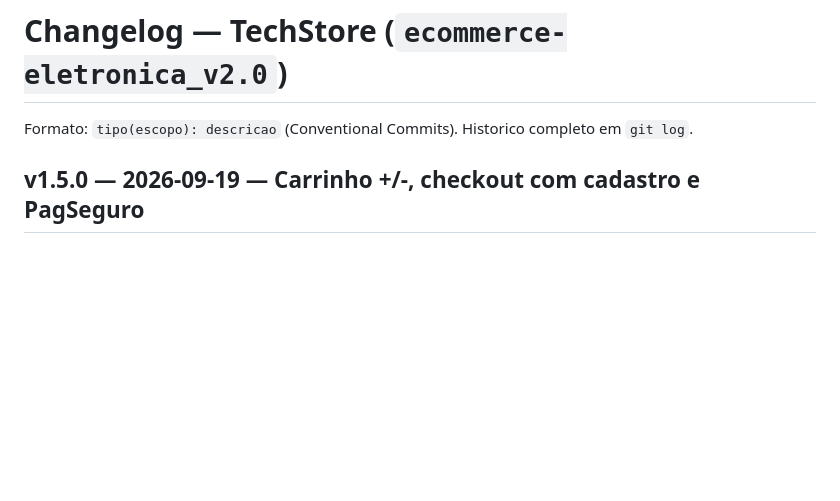
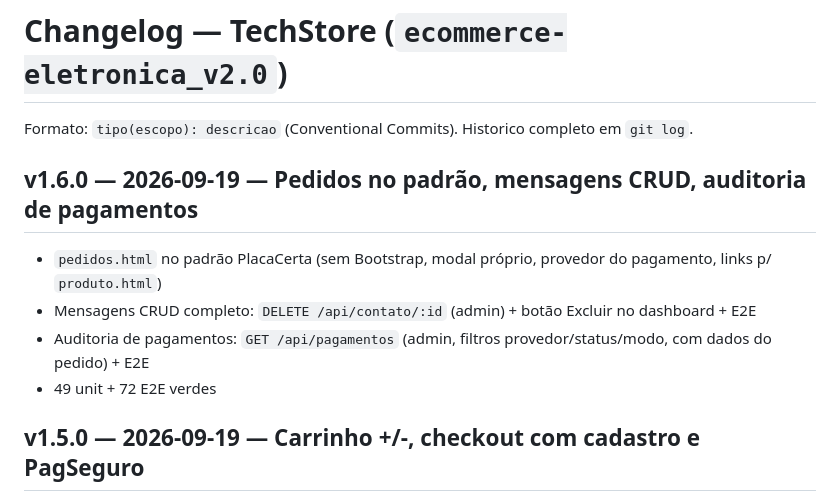
Before and after one commit to Regimarcilio/ecommerce-eletronica_v2.0, a Markdown page: CHANGELOG.md, the part around the change. Drawn GitHub-style; blank space fills up the shorter version.

Commit message:
chore(release): v1.6.0 pedidos no padrao, mensagens CRUD, auditoria pagamentos

```diff
--- a/CHANGELOG.md
+++ b/CHANGELOG.md
@@ -1,6 +1,12 @@
 # Changelog — TechStore (`ecommerce-eletronica_v2.0`)
 
 Formato: `tipo(escopo): descricao` (Conventional Commits). Historico completo em `git log`.
+
+## v1.6.0 — 2026-09-19 — Pedidos no padrão, mensagens CRUD, auditoria de pagamentos
+- `pedidos.html` no padrão PlacaCerta (sem Bootstrap, modal próprio, provedor do pagamento, links p/ `produto.html`)
+- Mensagens CRUD completo: `DELETE /api/contato/:id` (admin) + botão Excluir no dashboard + E2E
+- Auditoria de pagamentos: `GET /api/pagamentos` (admin, filtros provedor/status/modo, com dados do pedido) + E2E
+- 49 unit + 72 E2E verdes
 
 ## v1.5.0 — 2026-09-19 — Carrinho +/-, checkout com cadastro e PagSeguro
 - Carrinho: botões −/+ funcionais via lib compartilhada (`cartStep/cartSetQty`) + delegação; mesmos controles no resumo do checkout
```
